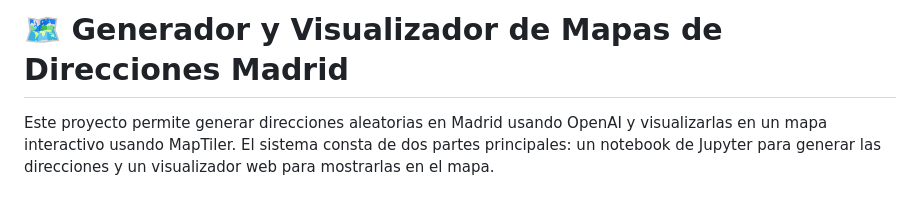
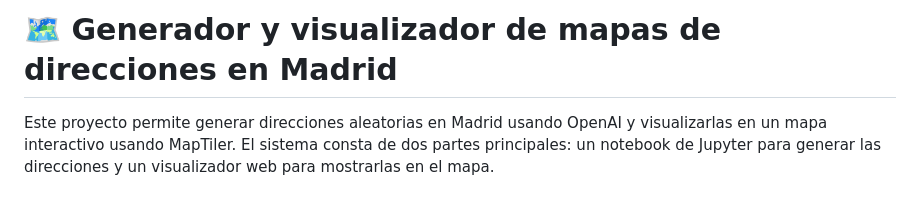
Before and after one commit to sandragc8/Mapas, a Markdown page: README.md, the part around the change. GitHub-like rendering.

Commit message:
Actualización

```diff
--- a/README.md
+++ b/README.md
@@ -1,4 +1,4 @@
-# 🗺️ Generador y Visualizador de Mapas de Direcciones Madrid
+# 🗺️ Generador y visualizador de mapas de direcciones en Madrid
 
 Este proyecto permite generar direcciones aleatorias en Madrid usando OpenAI y visualizarlas en un mapa interactivo usando MapTiler. El sistema consta de dos partes principales: un notebook de Jupyter para generar las direcciones y un visualizador web para mostrarlas en el mapa.
 
```
